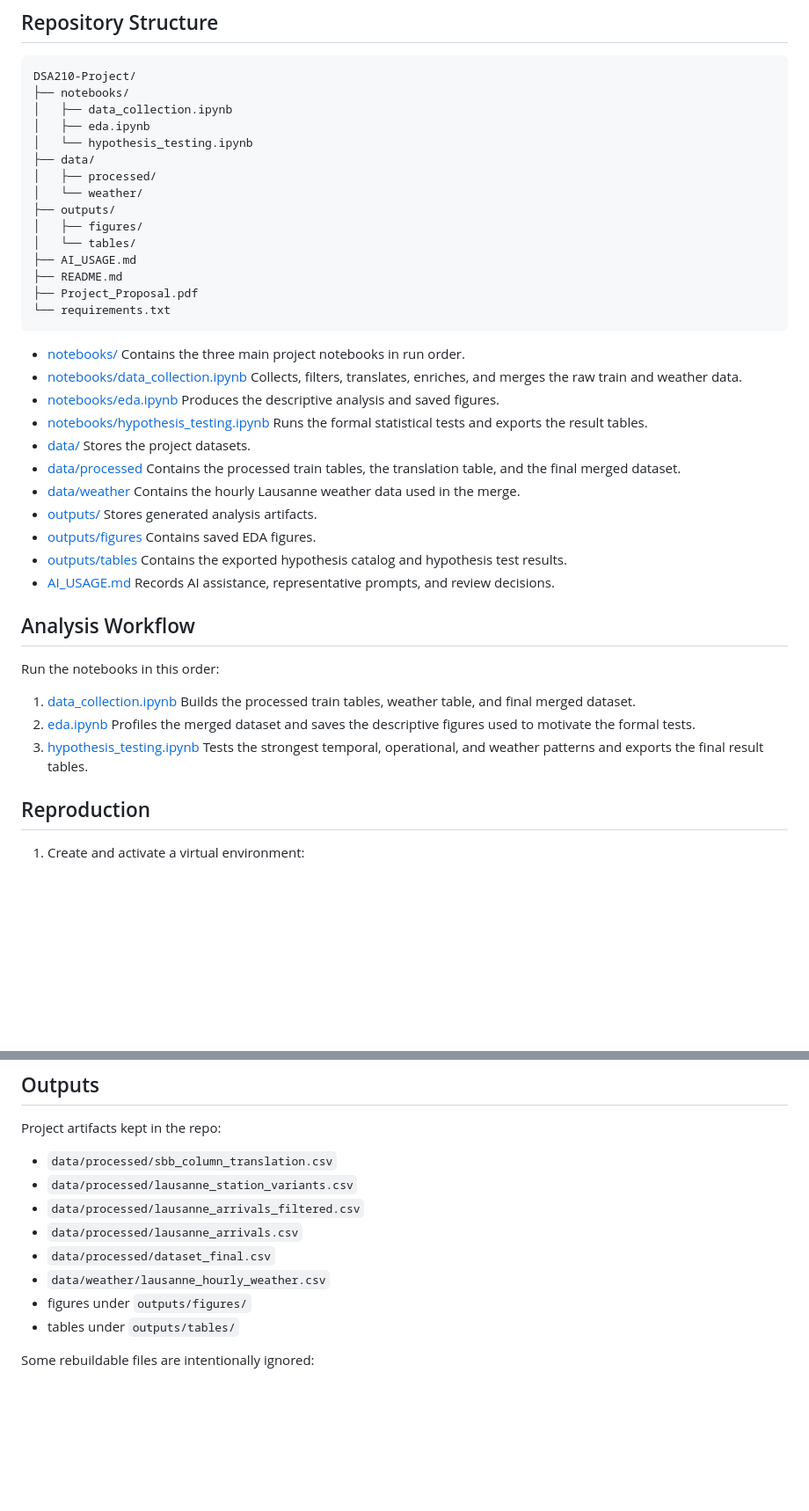
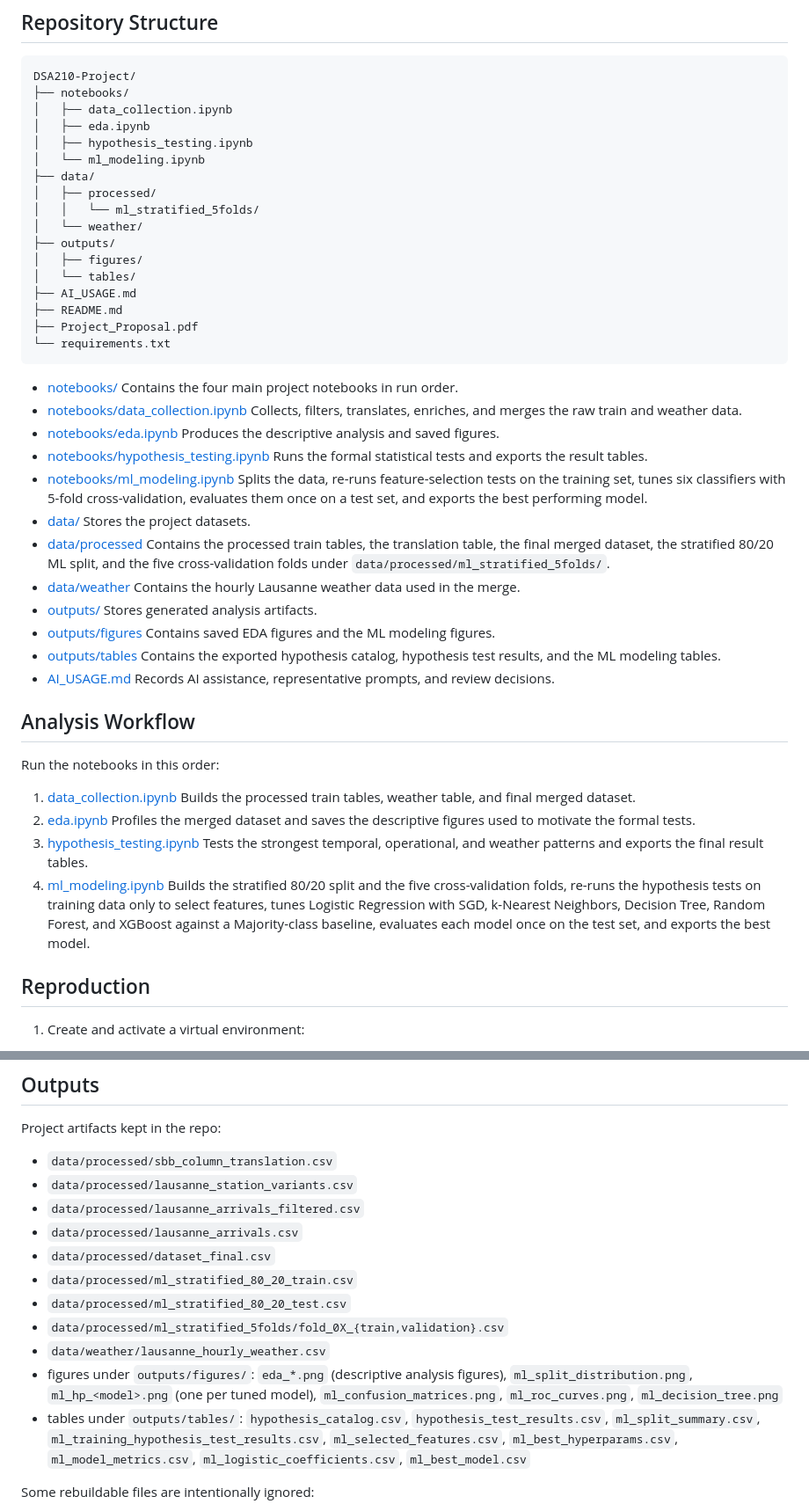
Before and after one commit to berenaydogan/DSA210-Project, a Markdown page: README.md, 2 parts joined by grey strips. Shown at 88% size. GitHub-like rendering; blank space fills up the shorter version.

Commit message:
docs: update README

````diff
--- a/README.md
+++ b/README.md
@@ -32,9 +32,11 @@ DSA210-Project/
 ├── notebooks/
 │   ├── data_collection.ipynb
 │   ├── eda.ipynb
-│   └── hypothesis_testing.ipynb
+│   ├── hypothesis_testing.ipynb
+│   └── ml_modeling.ipynb
 ├── data/
 │   ├── processed/
+│   │   └── ml_stratified_5folds/
 │   └── weather/
 ├── outputs/
 │   ├── figures/
@@ -46,25 +48,27 @@ DSA210-Project/
 ```
 
 - [notebooks/](notebooks)
-  Contains the three main project notebooks in run order.
+  Contains the four main project notebooks in run order.
 - [notebooks/data_collection.ipynb](notebooks/data_collection.ipynb)
   Collects, filters, translates, enriches, and merges the raw train and weather data.
 - [notebooks/eda.ipynb](notebooks/eda.ipynb)
   Produces the descriptive analysis and saved figures.
 - [notebooks/hypothesis_testing.ipynb](notebooks/hypothesis_testing.ipynb)
   Runs the formal statistical tests and exports the result tables.
+- [notebooks/ml_modeling.ipynb](notebooks/ml_modeling.ipynb)
+  Splits the data, re-runs feature-selection tests on the training set, tunes six classifiers with 5-fold cross-validation, evaluates them once on a test set, and exports the best performing model.
 - [data/](data)
   Stores the project datasets.
 - [data/processed](data/processed)
-  Contains the processed train tables, the translation table, and the final merged dataset.
+  Contains the processed train tables, the translation table, the final merged dataset, the stratified 80/20 ML split, and the five cross-validation folds under `data/processed/ml_stratified_5folds/`.
 - [data/weather](data/weather)
   Contains the hourly Lausanne weather data used in the merge.
 - [outputs/](outputs)
   Stores generated analysis artifacts.
 - [outputs/figures](outputs/figures)
-  Contains saved EDA figures.
+  Contains saved EDA figures and the ML modeling figures.
 - [outputs/tables](outputs/tables)
-  Contains the exported hypothesis catalog and hypothesis test results.
+  Contains the exported hypothesis catalog, hypothesis test results, and the ML modeling tables.
 - [AI_USAGE.md](AI_USAGE.md)
   Records AI assistance, representative prompts, and review decisions.
 
@@ -78,6 +82,8 @@ Run the notebooks in this order:
    Profiles the merged dataset and saves the descriptive figures used to motivate the formal tests.
 3. [hypothesis_testing.ipynb](notebooks/hypothesis_testing.ipynb)
    Tests the strongest temporal, operational, and weather patterns and exports the final result tables.
+4. [ml_modeling.ipynb](notebooks/ml_modeling.ipynb)
+   Builds the stratified 80/20 split and the five cross-validation folds, re-runs the hypothesis tests on training data only to select features, tunes Logistic Regression with SGD, k-Nearest Neighbors, Decision Tree, Random Forest, and XGBoost against a Majority-class baseline, evaluates each model once on the test set, and exports the best model.
 
 ## Reproduction
 
@@ -113,9 +119,12 @@ Project artifacts kept in the repo:
 - `data/processed/lausanne_arrivals_filtered.csv`
 - `data/processed/lausanne_arrivals.csv`
 - `data/processed/dataset_final.csv`
+- `data/processed/ml_stratified_80_20_train.csv`
+- `data/processed/ml_stratified_80_20_test.csv`
+- `data/processed/ml_stratified_5folds/fold_0X_{train,validation}.csv`
 - `data/weather/lausanne_hourly_weather.csv`
-- figures under `outputs/figures/`
-- tables under `outputs/tables/`
+- figures under `outputs/figures/`: `eda_*.png` (descriptive analysis figures), `ml_split_distribution.png`, `ml_hp_<model>.png` (one per tuned model), `ml_confusion_matrices.png`, `ml_roc_curves.png`, `ml_decision_tree.png`
+- tables under `outputs/tables/`: `hypothesis_catalog.csv`, `hypothesis_test_results.csv`, `ml_split_summary.csv`, `ml_training_hypothesis_test_results.csv`, `ml_selected_features.csv`, `ml_best_hyperparams.csv`, `ml_model_metrics.csv`, `ml_logistic_coefficients.csv`, `ml_best_model.csv`
 
 Some rebuildable files are intentionally ignored:
 
````
Also changed, not shown: other parts of README.md (+1 -1 lines).
